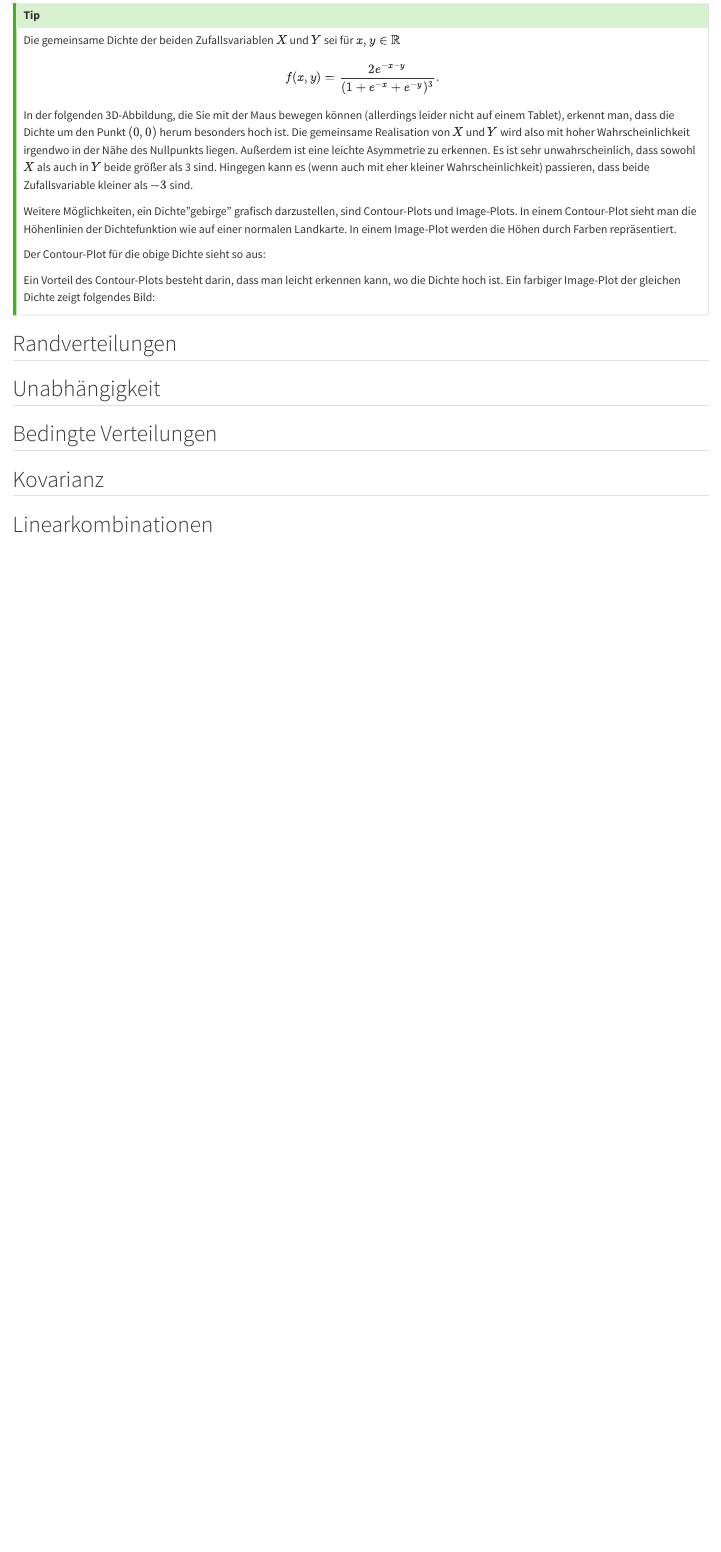
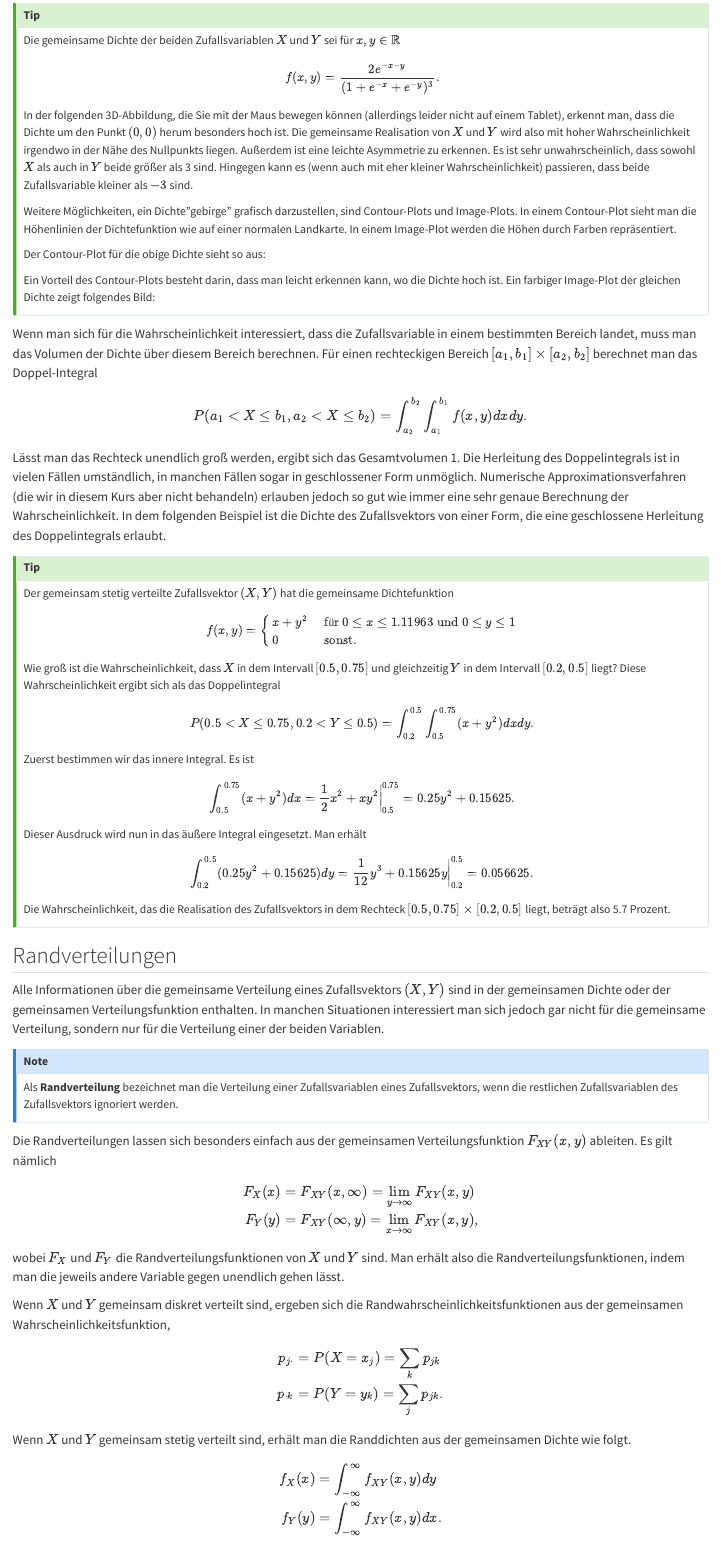
Before and after one commit to MarkTrede/DS2Inferenz, a Quarto document (book/05-zufallsvektoren.qmd): the page in a window 1100 px wide, from 3180 px down. Rendered offline with R 4.5, knitr and Pandoc in place of Quarto, with nearby package versions; the code chunks are not run, so their results and figures are left out.

Commit message:
Randverteilung, Unabhängigkeit

````diff
--- a/book/05-zufallsvektoren.qmd
+++ b/book/05-zufallsvektoren.qmd
@@ -227,3 +225,96 @@ filled.contour(x,y,f,
 ```
 :::
 
+Wenn man sich für die Wahrscheinlichkeit interessiert, dass die
+Zufallsvariable in einem bestimmten Bereich landet, muss man
+das Volumen der Dichte über diesem Bereich berechnen. Für
+einen rechteckigen Bereich $[a_1,b_1]\times [a_2,b_2]$
+berechnet man das Doppel-Integral
+$$
+P(a_1< X \le b_1, a_2 < X\le b_2)=\int_{a_2}^{b_2}\int_{a_1}^{b_1}
+f(x,y)dxdy.
+$$
+Lässt man das Rechteck unendlich groß werden, ergibt sich das
+Gesamtvolumen 1. Die Herleitung des Doppelintegrals ist in vielen
+Fällen umständlich, in manchen Fällen sogar in geschlossener Form
+unmöglich. Numerische Approximationsverfahren (die wir in diesem
+Kurs aber nicht behandeln) erlauben jedoch so gut wie immer eine
+sehr genaue Berechnung der Wahrscheinlichkeit. In dem folgenden
+Beispiel ist die Dichte des Zufallsvektors von einer Form, die
+eine geschlossene Herleitung des Doppelintegrals erlaubt.
+
+::: callout-tip
+Der gemeinsam stetig verteilte Zufallsvektor $(X,Y)$ hat die
+gemeinsame Dichtefunktion
+$$
+f(x,y)=\left\{
+\begin{array}{ll}
+x+y^2 & \text{ für }0\le x \le 1.11963\text{ und }0\le y\le 1\\
+0 & \text{ sonst.}
+\end{array}
+\right.
+$$
+Wie groß ist die Wahrscheinlichkeit, dass $X$ in dem Intervall $[0.5,0.75]$
+und gleichzeitig $Y$ in dem Intervall $[0.2,0.5]$ liegt? Diese
+Wahrscheinlichkeit ergibt sich als das Doppelintegral
+$$
+P(0.5< X\le 0.75,0.2<Y\le 0.5)=
+\int_{0.2}^{0.5}\int_{0.5}^{0.75}(x+y^2)dxdy.
+$$
+Zuerst bestimmen wir das innere Integral. Es ist
+$$
+\int_{0.5}^{0.75}(x+y^2)dx=\left.\frac{1}{2}x^2+xy^2\right|_{0.5}^{0.75}=0.25y^2+0.15625.
+$$
+Dieser Ausdruck wird nun in das äußere Integral eingesetzt. Man
+erhält
+$$
+\int_{0.2}^{0.5}(0.25y^2+0.15625)dy=
+\left. \frac{1}{12}y^3+0.15625y\right|_{0.2}^{0.5}=
+0.056625.
+$$
+Die Wahrscheinlichkeit, das die Realisation des Zufallsvektors in dem
+Rechteck $[0.5,0.75]\times[0.2,0.5]$ liegt, beträgt also 5.7 Prozent.
+:::
+
+## Randverteilungen
+
+Alle Informationen über die gemeinsame Verteilung eines Zufallsvektors $(X,Y)$
+sind in der gemeinsamen Dichte oder der gemeinsamen Verteilungsfunktion
+enthalten. In manchen Situationen interessiert man sich jedoch gar nicht
+für die gemeinsame Verteilung, sondern nur für die Verteilung einer
+der beiden Variablen.
+
+::: callout-note
+Als **Randverteilung** bezeichnet man die Verteilung einer
+Zufallsvariablen eines Zufallsvektors, wenn die restlichen
+Zufallsvariablen des Zufallsvektors ignoriert werden.
+:::
+
+Die Randverteilungen lassen sich besonders einfach aus der gemeinsamen
+Verteilungsfunktion $F_{XY}(x,y)$ ableiten. Es gilt nämlich
+$$
+\begin{align*}
+F_X(x)&=F_{XY}(x,\infty)=\lim_{y\to\infty}F_{XY}(x,y)\\
+F_Y(y)&=F_{XY}(\infty,y)=\lim_{x\to\infty}F_{XY}(x,y),
+\end{align*}
+$$
+wobei $F_X$ und $F_Y$ die Randverteilungsfunktionen von $X$ und $Y$
+sind. Man erhält also die Randverteilungsfunktionen, indem man die
+jeweils andere Variable gegen unendlich gehen lässt.
+
+Wenn $X$ und $Y$ gemeinsam diskret verteilt sind, ergeben sich die
+Randwahrscheinlichkeitsfunktionen aus der gemeinsamen
+Wahrscheinlichkeitsfunktion,
+$$
+\begin{align*}
+p_{j\cdot}&=P(X=x_j)=\sum_k p_{jk}\\
+p_{\cdot k}&=P(Y=y_k)=\sum_j p_{jk}.
+\end{align*}
+$$
+Wenn $X$ und $Y$ gemeinsam stetig verteilt sind, erhält man
+die Randdichten aus der gemeinsamen Dichte wie folgt.
+$$
+\begin{align*}
+f_X(x)&=\int_{-\infty}^\infty f_{XY}(x,y)dy\\
+f_Y(y)&=\int_{-\infty}^\infty f_{XY}(x,y)dx.
+\end{align*}
@@ -230,9 +351,7 @@ filled.contour(x,y,f,
 
 
 
-## Randverteilungen
 
-## Unabhängigkeit
 
 ## Bedingte Verteilungen
 
````
Also changed, not shown: book/05-zufallsvektoren.qmd (32 more changed lines).
